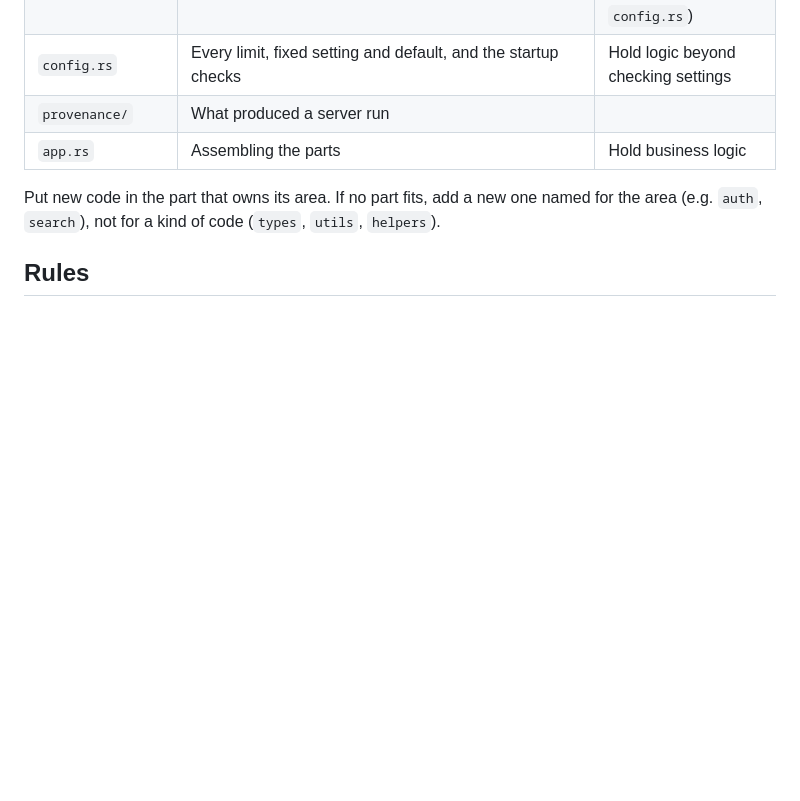
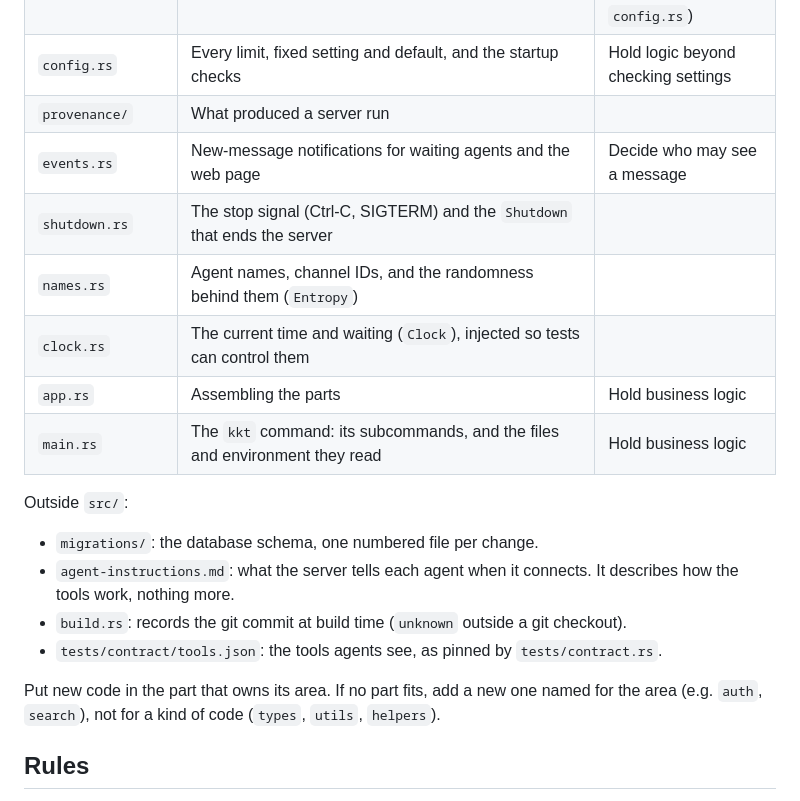
Before and after one commit to roanutil/kashkeshet, a Markdown page: CLAUDE.md, the part around one of its changes. Rendered like a GitHub page; blank space fills up the shorter version.

```diff
--- a/CLAUDE.md
+++ b/CLAUDE.md
@@ -23,7 +36,22 @@ require reading another's internals.
 | `settings/` | Gathering a server's settings from flags, the config file and defaults; default paths | Read files or environment variables itself; check limits (that is `config.rs`) |
 | `config.rs` | Every limit, fixed setting and default, and the startup checks | Hold logic beyond checking settings |
 | `provenance/` | What produced a server run | |
+| `events.rs` | New-message notifications for waiting agents and the web page | Decide who may see a message |
+| `shutdown.rs` | The stop signal (Ctrl-C, SIGTERM) and the `Shutdown` that ends the server | |
+| `names.rs` | Agent names, channel IDs, and the randomness behind them (`Entropy`) | |
+| `clock.rs` | The current time and waiting (`Clock`), injected so tests can control them | |
 | `app.rs` | Assembling the parts | Hold business logic |
+| `main.rs` | The `kkt` command: its subcommands, and the files and environment they read | Hold business logic |
+
+Outside `src/`:
+
+- `migrations/`: the database schema, one numbered file per change.
+- `agent-instructions.md`: what the server tells each agent when it
+  connects. It describes how the tools work, nothing more.
+- `build.rs`: records the git commit at build time (`unknown` outside a git
+  checkout).
+- `tests/contract/tools.json`: the tools agents see, as pinned by
+  `tests/contract.rs`.
 
 Put new code in the part that owns its area. If no part fits, add a new one
 named for the area (e.g. `auth`, `search`), not for a kind of code (`types`,
```
Also changed, not shown: other parts of CLAUDE.md (+49 -4 lines).
